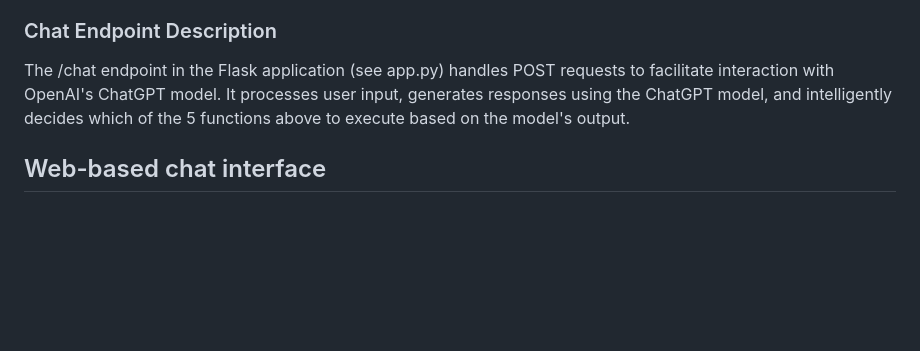
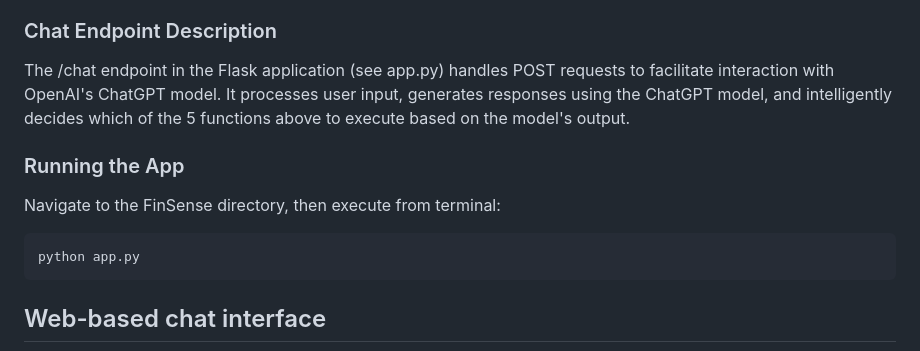
Before and after one commit to sun770311/FinSense, a Markdown page: README.md, the part around the change printed below. Drawn GitHub-style; blank space fills up the shorter version.

````diff
--- a/README.md
+++ b/README.md
@@ -94,5 +94,11 @@ Here, company_name is the only required parameter. Not specifying limit retrieve
 ### Chat Endpoint Description
 The /chat endpoint in the Flask application (see app.py) handles POST requests to facilitate interaction with OpenAI's ChatGPT model. It processes user input, generates responses using the ChatGPT model, and intelligently decides which of the 5 functions above to execute based on the model's output.
 
+### Running the App
+Navigate to the FinSense directory, then execute from terminal:
+```
+python app.py
+```
+
 ## Web-based chat interface
 ![Interface Image](https://github.com/sun770311/FinSense/blob/main/finsense_ui.jpg)
````
Also changed, not shown: other parts of README.md (+5 -0 lines).
